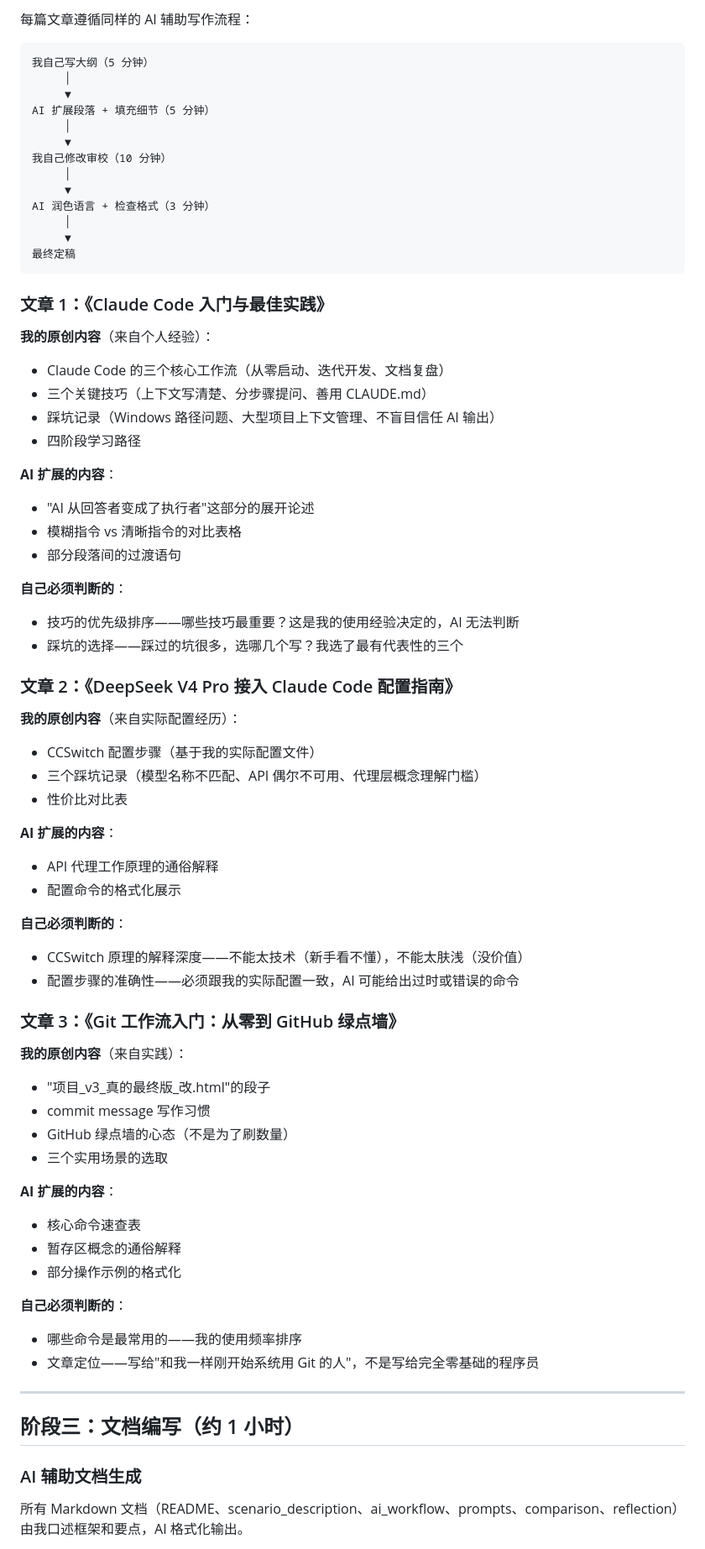
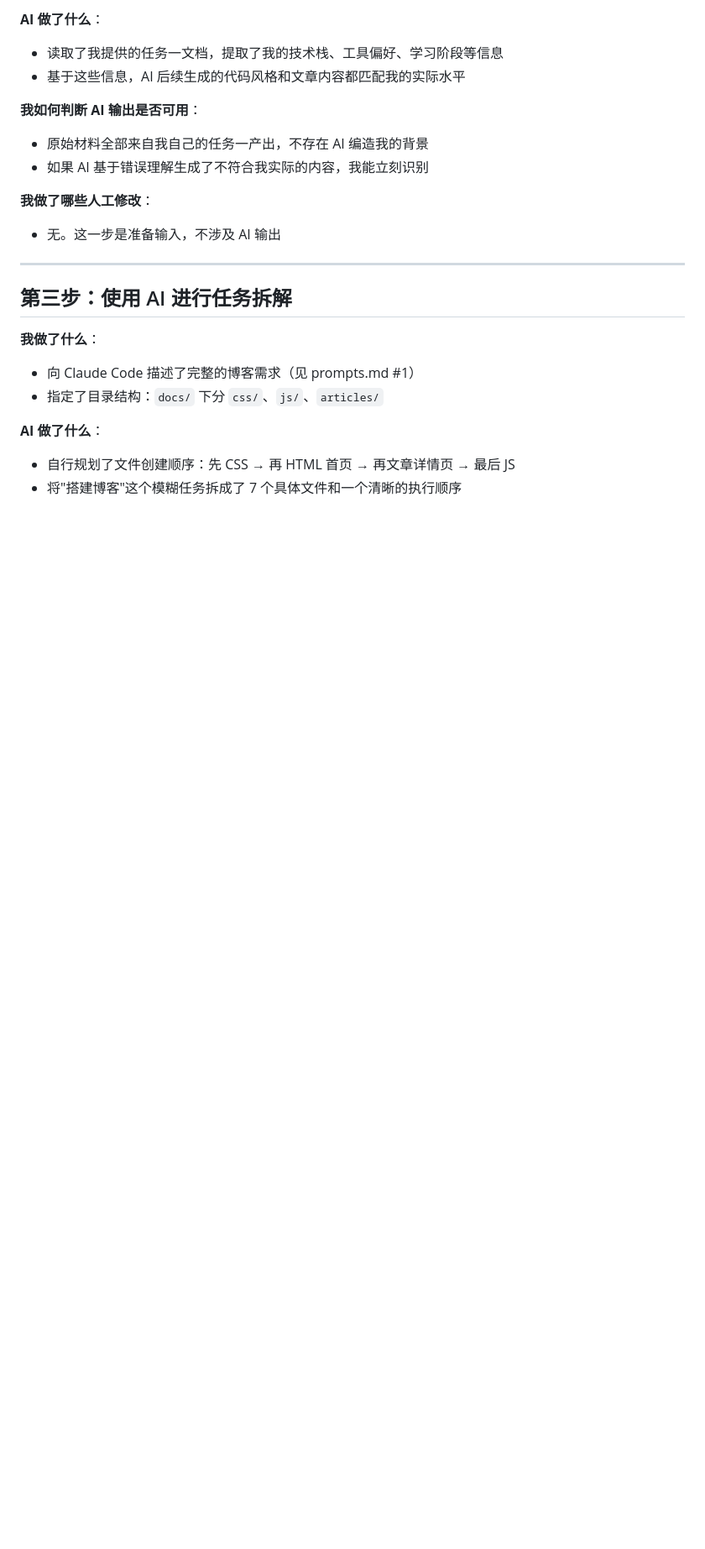
Before and after one commit to ylsh0452/deep-camp-task2-yourname, a Markdown page: task2-ai-scenario/ai_workflow.md, the part around one of its changes. Shown at 84% size. Rendered like a GitHub page; blank space fills up the shorter version.

````diff
--- a/task2-ai-scenario/ai_workflow.md
+++ b/task2-ai-scenario/ai_workflow.md
@@ -72,76 +34,24 @@
 
-每篇文章遵循同样的 AI 辅助写作流程：
+**AI 做了什么**：
+- 读取了我提供的任务一文档，提取了我的技术栈、工具偏好、学习阶段等信息
+- 基于这些信息，AI 后续生成的代码风格和文章内容都匹配我的实际水平
 
-```
-我自己写大纲（5 分钟）
-     │
-     ▼
-AI 扩展段落 + 填充细节（5 分钟）
-     │
-     ▼
-我自己修改审校（10 分钟）
-     │
-     ▼
-AI 润色语言 + 检查格式（3 分钟）
-     │
-     ▼
-最终定稿
-```
+**我如何判断 AI 输出是否可用**：
+- 原始材料全部来自我自己的任务一产出，不存在 AI 编造我的背景
+- 如果 AI 基于错误理解生成了不符合我实际的内容，我能立刻识别
 
-### 文章 1：《Claude Code 入门与最佳实践》
-
-**我的原创内容**（来自个人经验）：
-- Claude Code 的三个核心工作流（从零启动、迭代开发、文档复盘）
-- 三个关键技巧（上下文写清楚、分步骤提问、善用 CLAUDE.md）
-- 踩坑记录（Windows 路径问题、大型项目上下文管理、不盲目信任 AI 输出）
-- 四阶段学习路径
-
-**AI 扩展的内容**：
-- "AI 从回答者变成了执行者"这部分的展开论述
-- 模糊指令 vs 清晰指令的对比表格
-- 部分段落间的过渡语句
-
-**自己必须判断的**：
-- 技巧的优先级排序——哪些技巧最重要？这是我的使用经验决定的，AI 无法判断
-- 踩坑的选择——踩过的坑很多，选哪几个写？我选了最有代表性的三个
-
-### 文章 2：《DeepSeek V4 Pro 接入 Claude Code 配置指南》
-
-**我的原创内容**（来自实际配置经历）：
-- CCSwitch 配置步骤（基于我的实际配置文件）
-- 三个踩坑记录（模型名称不匹配、API 偶尔不可用、代理层概念理解门槛）
-- 性价比对比表
-
-**AI 扩展的内容**：
-- API 代理工作原理的通俗解释
-- 配置命令的格式化展示
-
-**自己必须判断的**：
-- CCSwitch 原理的解释深度——不能太技术（新手看不懂），不能太肤浅（没价值）
-- 配置步骤的准确性——必须跟我的实际配置一致，AI 可能给出过时或错误的命令
-
-### 文章 3：《Git 工作流入门：从零到 GitHub 绿点墙》
-
-**我的原创内容**（来自实践）：
-- "项目_v3_真的最终版_改.html"的段子
-- commit message 写作习惯
-- GitHub 绿点墙的心态（不是为了刷数量）
-- 三个实用场景的选取
-
-**AI 扩展的内容**：
-- 核心命令速查表
-- 暂存区概念的通俗解释
-- 部分操作示例的格式化
-
-**自己必须判断的**：
-- 哪些命令是最常用的——我的使用频率排序
-- 文章定位——写给"和我一样刚开始系统用 Git 的人"，不是写给完全零基础的程序员
+**我做了哪些人工修改**：
+- 无。这一步是准备输入，不涉及 AI 输出
 
 ---
 
-## 阶段三：文档编写（约 1 小时）
+## 第三步：使用 AI 进行任务拆解
 
-### AI 辅助文档生成
+**我做了什么**：
+- 向 Claude Code 描述了完整的博客需求（见 prompts.md #1）
+- 指定了目录结构：`docs/` 下分 `css/`、`js/`、`articles/`
 
-所有 Markdown 文档（README、scenario_description、ai_workflow、prompts、comparison、reflection）由我口述框架和要点，AI 格式化输出。
+**AI 做了什么**：
+- 自行规划了文件创建顺序：先 CSS → 再 HTML 首页 → 再文章详情页 → 最后 JS
+- 将"搭建博客"这个模糊任务拆成了 7 个具体文件和一个清晰的执行顺序
 
````
Also changed, not shown: other parts of task2-ai-scenario/ai_workflow.md (+157 -87 lines), README.md (+1 -1 lines).
